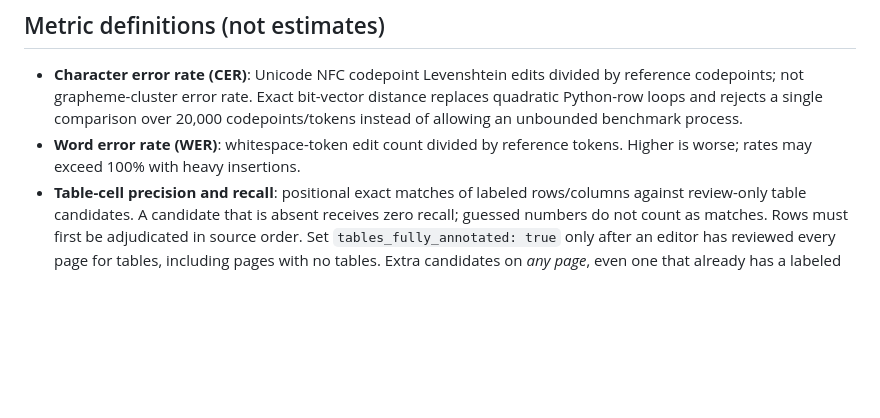
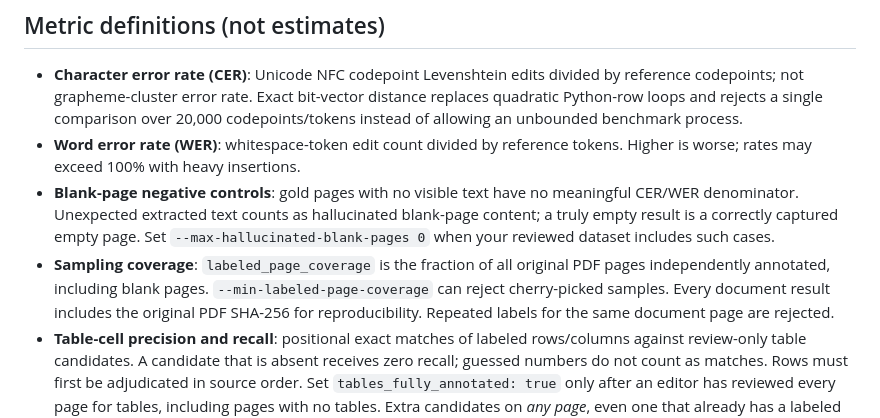
Before and after one commit to himanshu051116/NewsSources, a Markdown page: docs/PDF_EVALUATION.md, the part around the change. Rendered like a GitHub page; blank space fills up the shorter version.

Commit message:
docs(pdf-eval): document blank-page and sampling-coverage gates

```diff
--- a/docs/PDF_EVALUATION.md
+++ b/docs/PDF_EVALUATION.md
@@ -79,6 +79,16 @@ one publisher and scan quality is necessary for a meaningful accuracy claim.
   unbounded benchmark process.
 - **Word error rate (WER)**: whitespace-token edit count divided by reference
   tokens. Higher is worse; rates may exceed 100% with heavy insertions.
+- **Blank-page negative controls**: gold pages with no visible text have
+  no meaningful CER/WER denominator. Unexpected extracted text counts as
+  hallucinated blank-page content; a truly empty result is a correctly
+  captured empty page. Set `--max-hallucinated-blank-pages 0` when your
+  reviewed dataset includes such cases.
+- **Sampling coverage**: `labeled_page_coverage` is the fraction of all
+  original PDF pages independently annotated, including blank pages.
+  `--min-labeled-page-coverage` can reject cherry-picked samples. Every
+  document result includes the original PDF SHA-256 for reproducibility.
+  Repeated labels for the same document page are rejected.
 - **Table-cell precision and recall**: positional exact matches of labeled
   rows/columns against review-only table candidates. A candidate that is
   absent receives zero recall; guessed numbers do not count as matches.
```
